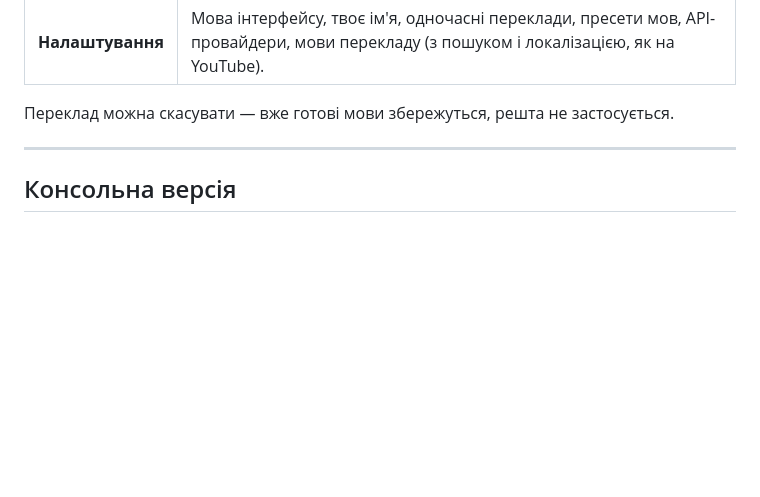
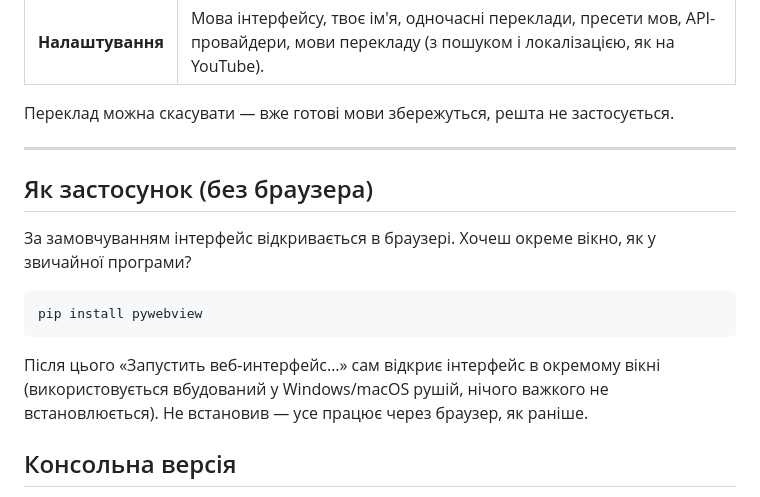
Before and after one commit to ErrorGone-YT/youtube-metadata-translator, a Markdown page: README.uk.md, the part around the change. Rendered like a GitHub page; blank space fills up the shorter version.

Commit message:
README: раздел «Как приложение» (pywebview) в русской и украинской версиях

````diff
--- a/README.uk.md
+++ b/README.uk.md
@@ -139,6 +139,16 @@ pip install -r requirements.txt
 
 ---
 
+## Як застосунок (без браузера)
+
+За замовчуванням інтерфейс відкривається в браузері. Хочеш окреме вікно, як у звичайної програми?
+
+```
+pip install pywebview
+```
+
+Після цього «Запустить веб-интерфейс…» сам відкриє інтерфейс в окремому вікні (використовується вбудований у Windows/macOS рушій, нічого важкого не встановлюється). Не встановив — усе працює через браузер, як раніше.
+
 ## Консольна версія
 
 Любиш термінал? **«Запустить (Windows).cmd»** / **«Запустить (Mac).command»** запускають класичну консольну версію — той самий рушій і ті самі дані.
````
Also changed, not shown: README.md (+10 -0 lines).
